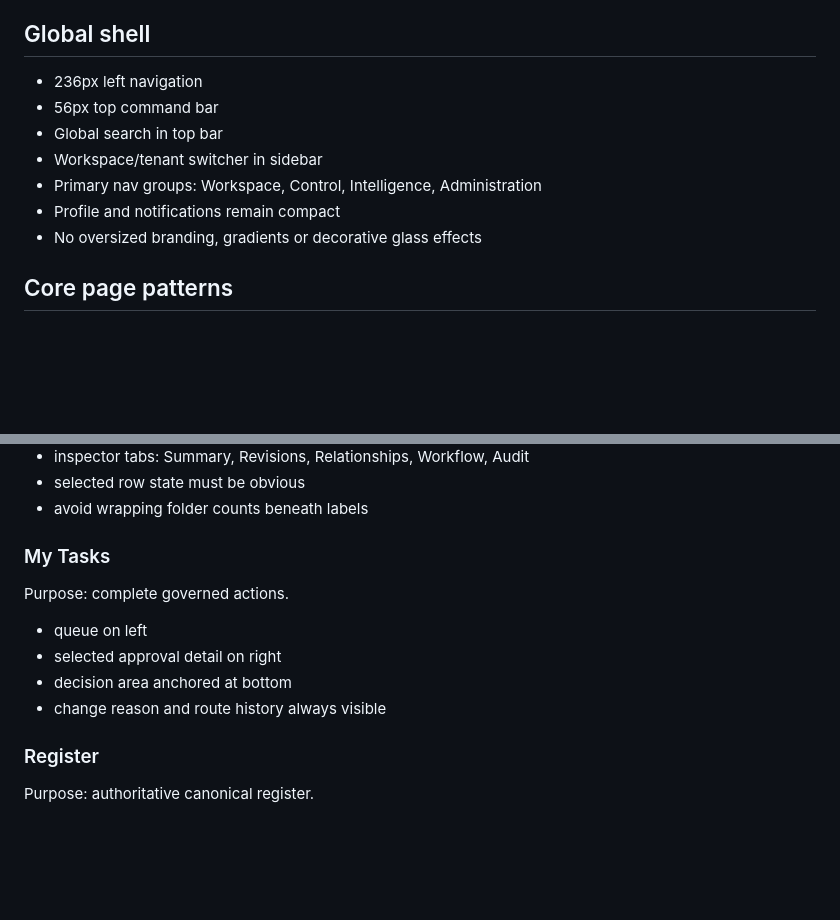
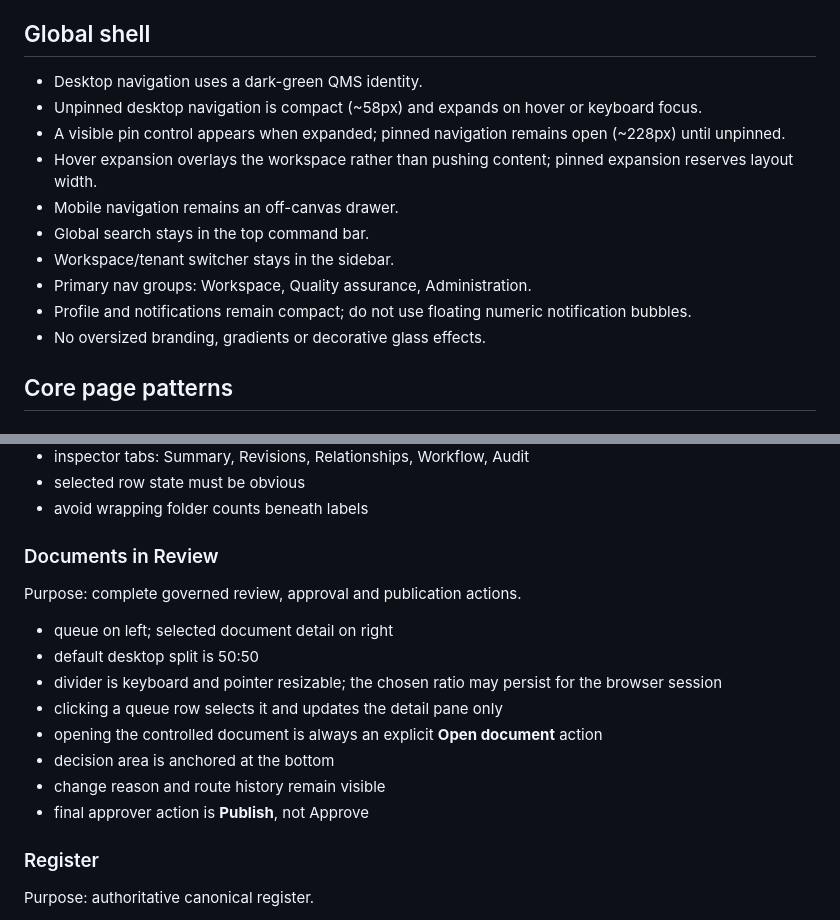
Before and after one commit to dbauto/QMS, a Markdown page: UX_BLUEPRINT.md, 2 parts joined by grey strips. Drawn GitHub-style; blank space fills up the shorter version.

Commit message:
Align QMS UX blueprint with current navigation and review workflow

```diff
--- a/UX_BLUEPRINT.md
+++ b/UX_BLUEPRINT.md
@@ -25,13 +25,16 @@ NexusQMS should feel like a serious operational quality system, not a generic AI
 - Content width: fluid; avoid artificial centered max-width on operational screens
 
 ## Global shell
-- 236px left navigation
-- 56px top command bar
-- Global search in top bar
-- Workspace/tenant switcher in sidebar
-- Primary nav groups: Workspace, Control, Intelligence, Administration
-- Profile and notifications remain compact
-- No oversized branding, gradients or decorative glass effects
+- Desktop navigation uses a dark-green QMS identity.
+- Unpinned desktop navigation is compact (~58px) and expands on hover or keyboard focus.
+- A visible pin control appears when expanded; pinned navigation remains open (~228px) until unpinned.
+- Hover expansion overlays the workspace rather than pushing content; pinned expansion reserves layout width.
+- Mobile navigation remains an off-canvas drawer.
+- Global search stays in the top command bar.
+- Workspace/tenant switcher stays in the sidebar.
+- Primary nav groups: Workspace, Quality assurance, Administration.
+- Profile and notifications remain compact; do not use floating numeric notification bubbles.
+- No oversized branding, gradients or decorative glass effects.
 
 ## Core page patterns
 
@@ -53,12 +56,16 @@ Purpose: find, inspect and control documents.
 - selected row state must be obvious
 - avoid wrapping folder counts beneath labels
 
-### My Tasks
-Purpose: complete governed actions.
-- queue on left
-- selected approval detail on right
-- decision area anchored at bottom
-- change reason and route history always visible
+### Documents in Review
+Purpose: complete governed review, approval and publication actions.
+- queue on left; selected document detail on right
+- default desktop split is 50:50
+- divider is keyboard and pointer resizable; the chosen ratio may persist for the browser session
+- clicking a queue row selects it and updates the detail pane only
+- opening the controlled document is always an explicit **Open document** action
+- decision area is anchored at the bottom
+- change reason and route history remain visible
+- final approver action is **Publish**, not Approve
 
 ### Register
 Purpose: authoritative canonical register.
```
